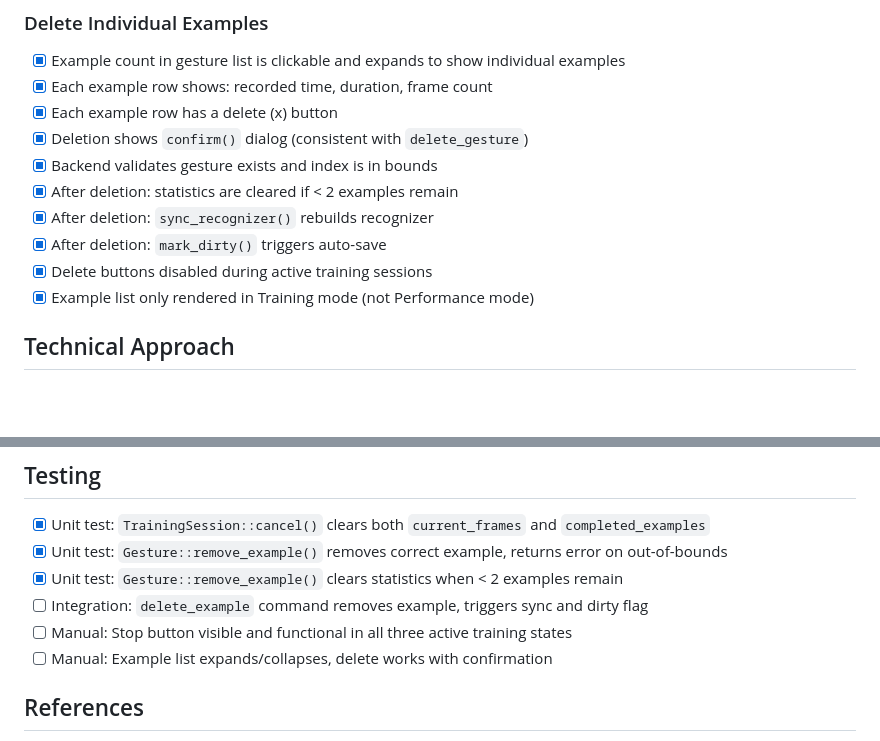
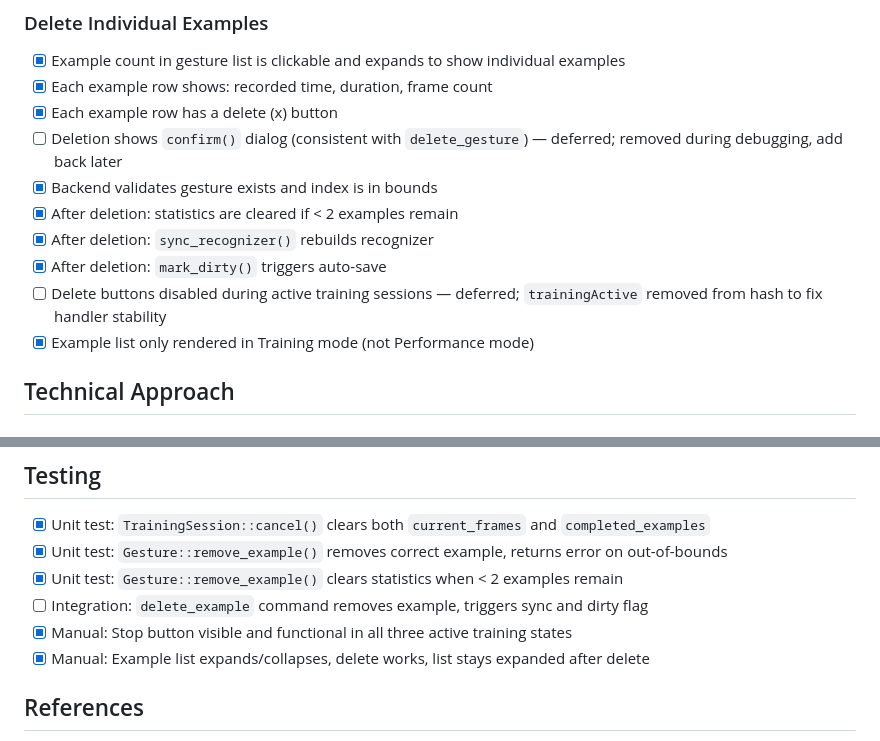
Before and after one commit to meninoebom/ralf-gesture-studio, a Markdown page: docs/plans/2026-02-02-feat-stop-training-and-delete-examples-plan.md, 2 parts joined by grey strips. Drawn GitHub-style; blank space fills up the shorter version.

Commit message:
docs: Update plan and CLAUDE.md after stop/delete feature merge
Mark manual testing items as complete, defer confirm dialog and
training-active disable (removed to fix handler stability). Bump
status to v0.7.1, 151 tests.

Co-Authored-By: Claude Opus 4.5 <noreply@anthropic.com>

```diff
--- a/docs/plans/2026-02-02-feat-stop-training-and-delete-examples-plan.md
+++ b/docs/plans/2026-02-02-feat-stop-training-and-delete-examples-plan.md
@@ -51,12 +51,12 @@ Add a new `delete_example` Tauri command and expand the UI to show per-example d
 - [x] Example count in gesture list is clickable and expands to show individual examples
 - [x] Each example row shows: recorded time, duration, frame count
 - [x] Each example row has a delete (x) button
-- [x] Deletion shows `confirm()` dialog (consistent with `delete_gesture`)
+- [ ] Deletion shows `confirm()` dialog (consistent with `delete_gesture`) — deferred; removed during debugging, add back later
 - [x] Backend validates gesture exists and index is in bounds
 - [x] After deletion: statistics are cleared if < 2 examples remain
 - [x] After deletion: `sync_recognizer()` rebuilds recognizer
 - [x] After deletion: `mark_dirty()` triggers auto-save
-- [x] Delete buttons disabled during active training sessions
+- [ ] Delete buttons disabled during active training sessions — deferred; `trainingActive` removed from hash to fix handler stability
 - [x] Example list only rendered in Training mode (not Performance mode)
 
 ## Technical Approach
@@ -205,8 +205,8 @@ async function deleteExample(gestureId, index) {
 - [x] Unit test: `Gesture::remove_example()` removes correct example, returns error on out-of-bounds
 - [x] Unit test: `Gesture::remove_example()` clears statistics when < 2 examples remain
 - [ ] Integration: `delete_example` command removes example, triggers sync and dirty flag
-- [ ] Manual: Stop button visible and functional in all three active training states
-- [ ] Manual: Example list expands/collapses, delete works with confirmation
+- [x] Manual: Stop button visible and functional in all three active training states
+- [x] Manual: Example list expands/collapses, delete works, list stays expanded after delete
 
 ## References
 
```
Also changed, not shown: CLAUDE.md (+2 -2 lines).
